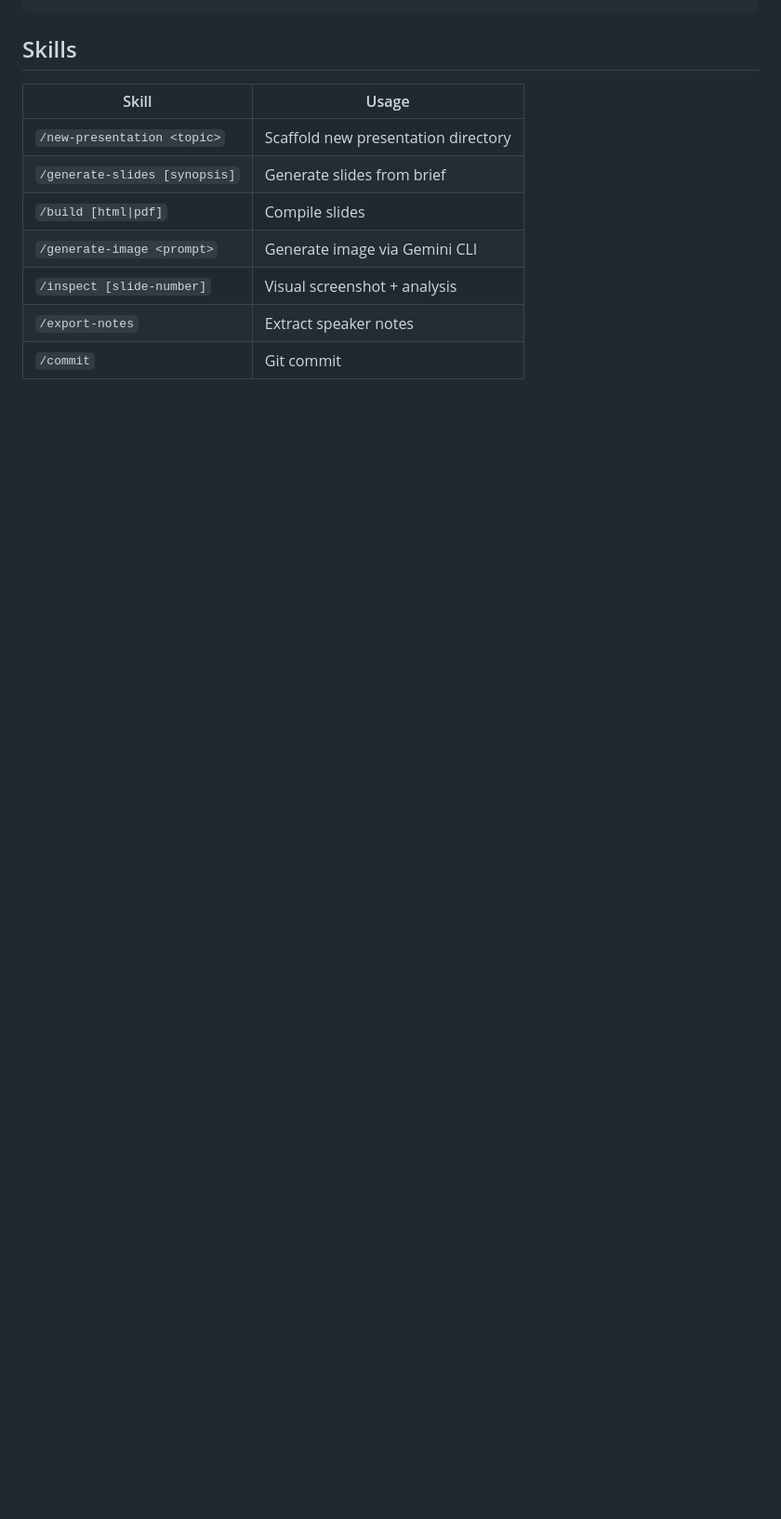
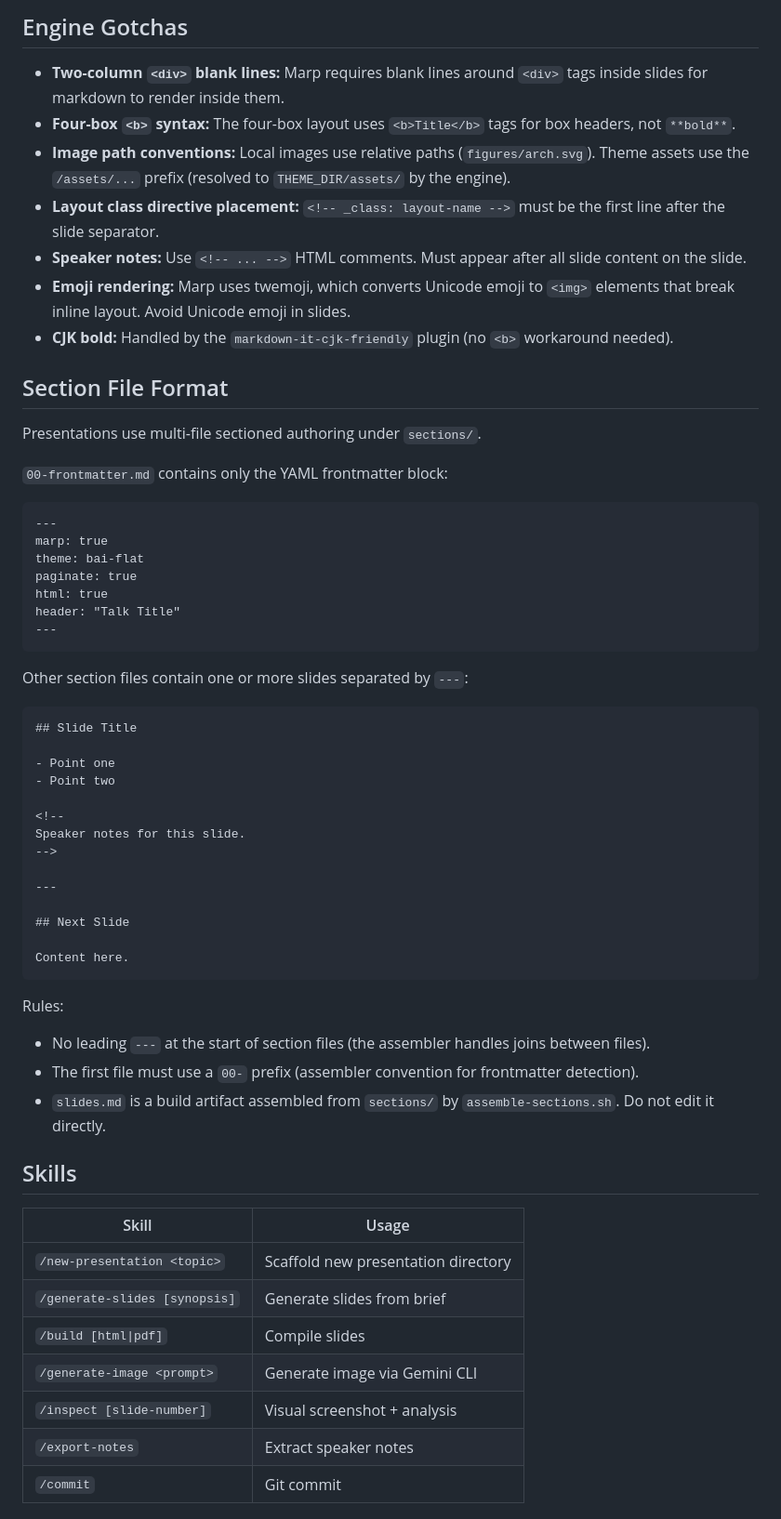
Before and after one commit to hhoikoo/slide-engine, a Markdown page: CLAUDE.md, the part around one of its changes. Shown at 93% size. Rendered like a GitHub page; blank space fills up the shorter version.

````diff
--- a/CLAUDE.md
+++ b/CLAUDE.md
@@ -35,4 +74,52 @@ marp --html --allow-local-files slides.md -o output/slides.html
 ```
+
+## Engine Gotchas
+
+- **Two-column `<div>` blank lines:** Marp requires blank lines around `<div>` tags inside slides for markdown to render inside them.
+- **Four-box `<b>` syntax:** The four-box layout uses `<b>Title</b>` tags for box headers, not `**bold**`.
+- **Image path conventions:** Local images use relative paths (`figures/arch.svg`). Theme assets use the `/assets/...` prefix (resolved to `THEME_DIR/assets/` by the engine).
+- **Layout class directive placement:** `<!-- _class: layout-name -->` must be the first line after the slide separator.
+- **Speaker notes:** Use `<!-- ... -->` HTML comments. Must appear after all slide content on the slide.
+- **Emoji rendering:** Marp uses twemoji, which converts Unicode emoji to `<img>` elements that break inline layout. Avoid Unicode emoji in slides.
+- **CJK bold:** Handled by the `markdown-it-cjk-friendly` plugin (no `<b>` workaround needed).
+
+## Section File Format
+
+Presentations use multi-file sectioned authoring under `sections/`.
+
+`00-frontmatter.md` contains only the YAML frontmatter block:
+```markdown
+---
+marp: true
+theme: bai-flat
+paginate: true
+html: true
+header: "Talk Title"
+---
+```
+
+Other section files contain one or more slides separated by `---`:
+```markdown
+## Slide Title
+
+- Point one
+- Point two
+
+<!--
+Speaker notes for this slide.
+-->
+
+---
+
+## Next Slide
+
+Content here.
+```
+
+Rules:
+- No leading `---` at the start of section files (the assembler handles joins between files).
+- The first file must use a `00-` prefix (assembler convention for frontmatter detection).
+- `slides.md` is a build artifact assembled from `sections/` by `assemble-sections.sh`. Do not edit it directly.
 
 ## Skills
 
````
Also changed, not shown: other parts of CLAUDE.md (+64 -28 lines), 1 other file.
